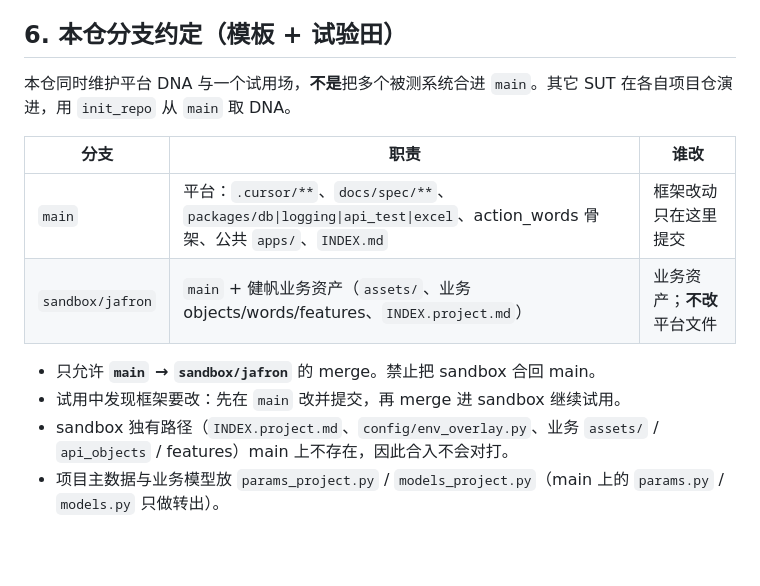
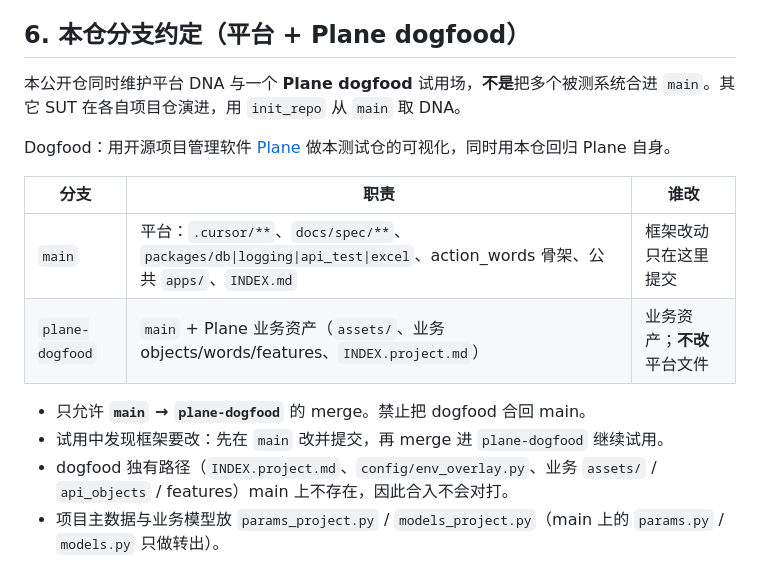
Before and after one commit to chenjianpeng97/Repo-as-a-TestPlatform, a Markdown page: AGENTS.md, the part around one of its changes. GitHub-like rendering; blank space fills up the shorter version.

Commit message:
docs(docs): document plane-dogfood overlay on public main
Replace the private sandbox/jafron branch map with GitHub main plus plane-dogfood, matching the platform-vs-trial overlay used internally.

Co-authored-by: Cursor <cursoragent@cursor.com>

```diff
--- a/AGENTS.md
+++ b/AGENTS.md
@@ -61,16 +61,18 @@ flowchart TD
 - DB 只走 `packages.db`，日志只走 `packages.logging`（见对应 rule）。
 - 密钥只放本机 `config/env_local.py` 或环境变量，**任何分支都不得提交**。
 
-## 6. 本仓分支约定（模板 + 试验田）
+## 6. 本仓分支约定（平台 + Plane dogfood）
 
-本仓同时维护平台 DNA 与一个试用场，**不是**把多个被测系统合进 `main`。其它 SUT 在各自项目仓演进，用 `init_repo` 从 `main` 取 DNA。
+本公开仓同时维护平台 DNA 与一个 **Plane dogfood** 试用场，**不是**把多个被测系统合进 `main`。其它 SUT 在各自项目仓演进，用 `init_repo` 从 `main` 取 DNA。
+
+Dogfood：用开源项目管理软件 [Plane](https://github.com/makeplane/plane) 做本测试仓的可视化，同时用本仓回归 Plane 自身。
 
 | 分支 | 职责 | 谁改 |
 | --- | --- | --- |
 | `main` | 平台：`.cursor/**`、`docs/spec/**`、`packages/db\|logging\|api_test\|excel`、action_words 骨架、公共 `apps/`、`INDEX.md` | 框架改动只在这里提交 |
-| `sandbox/jafron` | `main` + 健帆业务资产（`assets/`、业务 objects/words/features、`INDEX.project.md`） | 业务资产；**不改**平台文件 |
+| `plane-dogfood` | `main` + Plane 业务资产（`assets/`、业务 objects/words/features、`INDEX.project.md`） | 业务资产；**不改**平台文件 |
 
-- 只允许 **`main` → `sandbox/jafron`** 的 merge。禁止把 sandbox 合回 main。
-- 试用中发现框架要改：先在 `main` 改并提交，再 merge 进 sandbox 继续试用。
-- sandbox 独有路径（`INDEX.project.md`、`config/env_overlay.py`、业务 `assets/` / `api_objects` / features）main 上不存在，因此合入不会对打。
+- 只允许 **`main` → `plane-dogfood`** 的 merge。禁止把 dogfood 合回 main。
+- 试用中发现框架要改：先在 `main` 改并提交，再 merge 进 `plane-dogfood` 继续试用。
+- dogfood 独有路径（`INDEX.project.md`、`config/env_overlay.py`、业务 `assets/` / `api_objects` / features）main 上不存在，因此合入不会对打。
 - 项目主数据与业务模型放 `params_project.py` / `models_project.py`（main 上的 `params.py` / `models.py` 只做转出）。
```
Also changed, not shown: other parts of AGENTS.md (+1 -1 lines).
